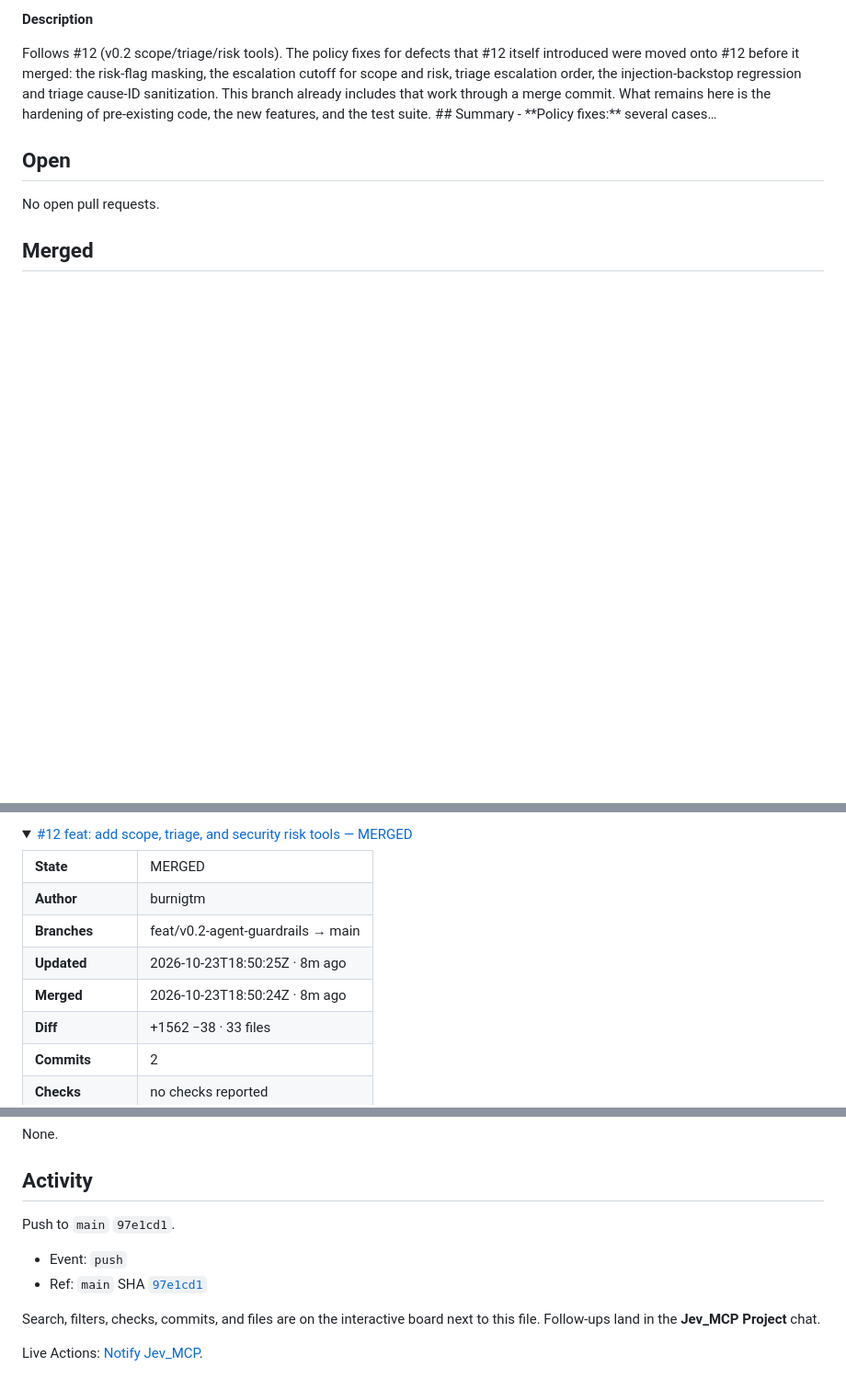
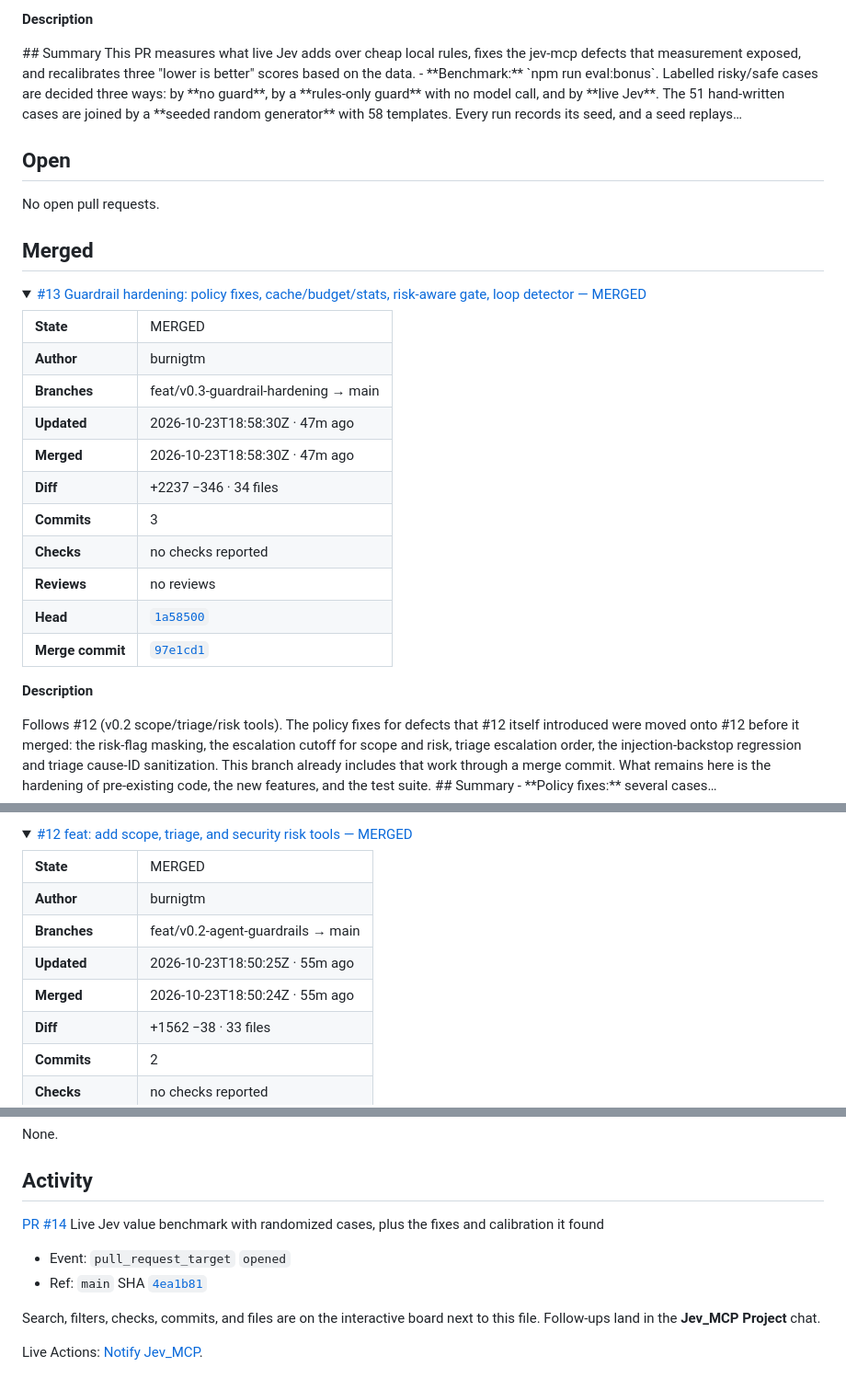
Before and after one commit to burnigtm/jev-mcp, a Markdown page: docs/github-watch.md, 3 parts joined by grey strips. Shown at 92% size. Drawn GitHub-style; folded sections open; blank space fills up the shorter version.

```diff
--- a/docs/github-watch.md
+++ b/docs/github-watch.md
@@ -63,5 +63,5 @@ This is the **Cursor Project dashboard** for [burnigtm/jev-mcp](https://github.c
 </ul>
-<p><strong>Description</strong></p><p>Follows #12 (v0.2 scope/triage/risk tools). The policy fixes for defects that #12 itself introduced were moved onto #12 before it merged: the risk-flag masking, the escalation cutoff for scope and risk, triage escalation order, the injection-backstop regression and triage cause-ID sanitization. This branch already includes that work through a merge commit. What remains here is the hardening of pre-existing code, the new features, and the test suite. ## Summary - **Policy fixes:** several cases…</p>
+<p><strong>Description</strong></p><p>## Summary This PR measures what live Jev adds over cheap local rules, fixes the jev-mcp defects that measurement exposed, and recalibrates three &quot;lower is better&quot; scores based on the data. - **Benchmark:** `npm run eval:bonus`. Labelled risky/safe cases are decided three ways: by **no guard**, by a **rules-only guard** with no model call, and by **live Jev**. The 51 hand-written cases are joined by a **seeded random generator** with 58 templates. Every run records its seed, and a seed replays…</p>
 </details>
 
 
@@ -73,3 +73,20 @@ No open pull requests.
 ## Merged
 
 <details>
+<summary><a href="https://github.com/burnigtm/jev-mcp/pull/13">#13 Guardrail hardening: policy fixes, cache/budget/stats, risk-aware gate, loop detector — MERGED</a></summary>
+<table>
+<tr><td><strong>State</strong></td><td>MERGED</td></tr>
+<tr><td><strong>Author</strong></td><td>burnigtm</td></tr>
+<tr><td><strong>Branches</strong></td><td>feat/v0.3-guardrail-hardening → main</td></tr>
+<tr><td><strong>Updated</strong></td><td>2026-10-23T18:58:30Z · 47m ago</td></tr>
+<tr><td><strong>Merged</strong></td><td>2026-10-23T18:58:30Z · 47m ago</td></tr>
+<tr><td><strong>Diff</strong></td><td>+2237 −346 · 34 files</td></tr>
+<tr><td><strong>Commits</strong></td><td>3</td></tr>
+<tr><td><strong>Checks</strong></td><td>no checks reported</td></tr>
+<tr><td><strong>Reviews</strong></td><td>no reviews</td></tr>
+<tr><td><strong>Head</strong></td><td><a href="https://github.com/burnigtm/jev-mcp/commit/1a5850012b08276199f0f13b848a2278726dd93d"><code>1a58500</code></a></td></tr>
+<tr><td><strong>Merge commit</strong></td><td><a href="https://github.com/burnigtm/jev-mcp/commit/97e1cd16f5ad626cfd4ede7762b513897c444c39"><code>97e1cd1</code></a></td></tr>
+</table>
+<p><strong>Description</strong></p><p>Follows #12 (v0.2 scope/triage/risk tools). The policy fixes for defects that #12 itself introduced were moved onto #12 before it merged: the risk-flag masking, the escalation cutoff for scope and risk, triage escalation order, the injection-backstop regression and triage cause-ID sanitization. This branch already includes that work through a merge commit. What remains here is the hardening of pre-existing code, the new features, and the test suite. ## Summary - **Policy fixes:** several cases…</p>
+</details>
+
@@ -78,8 +96,8 @@ No open pull requests.
 <tr><td><strong>State</strong></td><td>MERGED</td></tr>
 <tr><td><strong>Author</strong></td><td>burnigtm</td></tr>
 <tr><td><strong>Branches</strong></td><td>feat/v0.2-agent-guardrails → main</td></tr>
-<tr><td><strong>Updated</strong></td><td>2026-10-23T18:50:25Z · 8m ago</td></tr>
-<tr><td><strong>Merged</strong></td><td>2026-10-23T18:50:24Z · 8m ago</td></tr>
+<tr><td><strong>Updated</strong></td><td>2026-10-23T18:50:25Z · 55m ago</td></tr>
+<tr><td><strong>Merged</strong></td><td>2026-10-23T18:50:24Z · 55m ago</td></tr>
 <tr><td><strong>Diff</strong></td><td>+1562 −38 · 33 files</td></tr>
 <tr><td><strong>Commits</strong></td><td>2</td></tr>
 <tr><td><strong>Checks</strong></td><td>no checks reported</td></tr>
@@ -278,10 +296,10 @@ None.
 
 ## Activity
 
-Push to `main` `97e1cd1`.
+[PR #14](https://github.com/burnigtm/jev-mcp/pull/14) Live Jev value benchmark with randomized cases, plus the fixes and calibration it found
 
-- Event: `push`
-- Ref: `main` SHA [`97e1cd1`](https://github.com/burnigtm/jev-mcp/commit/97e1cd16f5ad626cfd4ede7762b513897c444c39)
+- Event: `pull_request_target` `opened`
+- Ref: `main` SHA [`4ea1b81`](https://github.com/burnigtm/jev-mcp/commit/4ea1b816e1d0296e3ef9343b18e0b8c719bec311)
 
 Search, filters, checks, commits, and files are on the interactive board next to this file. Follow-ups land in the **Jev_MCP Project** chat.
 
```
Also changed, not shown: other parts of docs/github-watch.md (+39 -38 lines).
